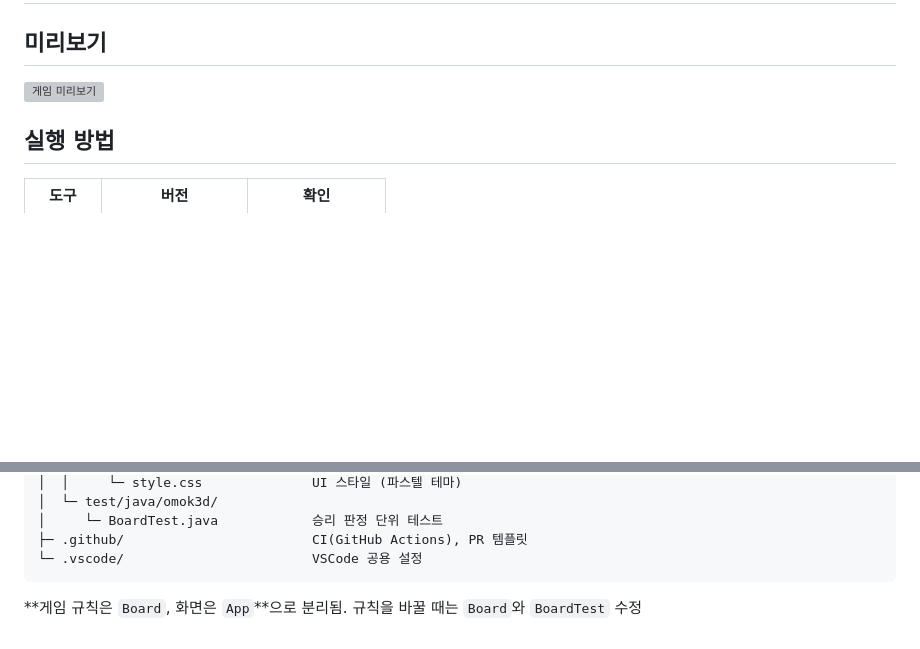
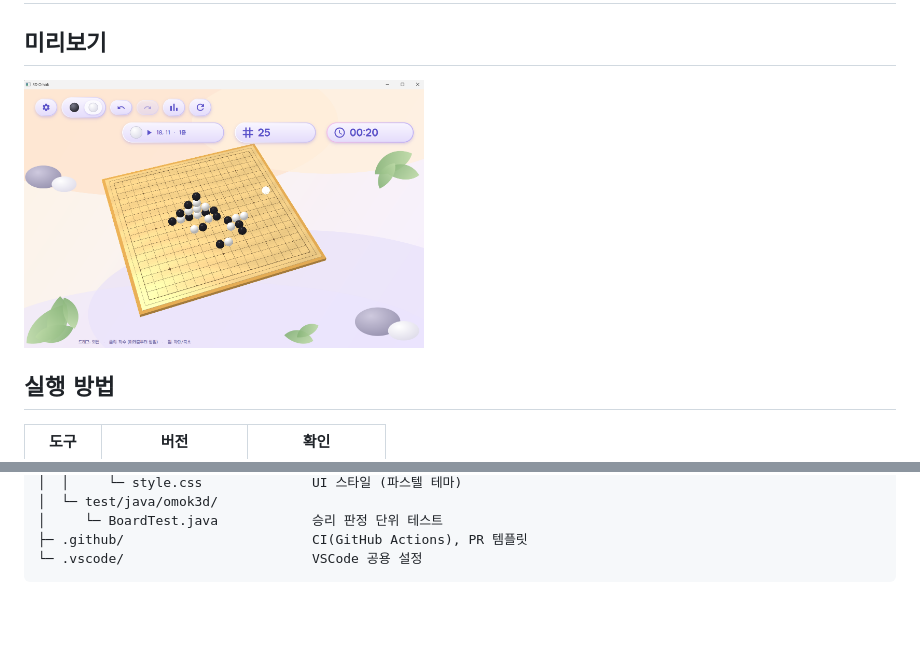
Before and after one commit to Jeon-ChanYoung/omok3d, a Markdown page: README.md, 2 parts joined by grey strips. GitHub-like rendering; pictures changed too: assets/result2.png (added); blank space fills up the shorter version; grey boxes are pictures that could not be loaded.

````diff
--- a/README.md
+++ b/README.md
@@ -1,7 +1,7 @@
 # 3D 오목 (omok3d)
 
 ## 미리보기
-<img src="assets/result1.png" alt="게임 미리보기" width="400" height="auto">
+<img src="assets/result2.png" alt="게임 미리보기" width="400" height="auto">
 
 ## 실행 방법
 
@@ -47,5 +47,3 @@ omok3d/
 ├─ .github/                        CI(GitHub Actions), PR 템플릿
 └─ .vscode/                        VSCode 공용 설정
 ```
-
-**게임 규칙은 `Board`, 화면은 `App`**으로 분리됨. 규칙을 바꿀 때는 `Board`와 `BoardTest` 수정
````
Also changed, not shown: 5 other files.
